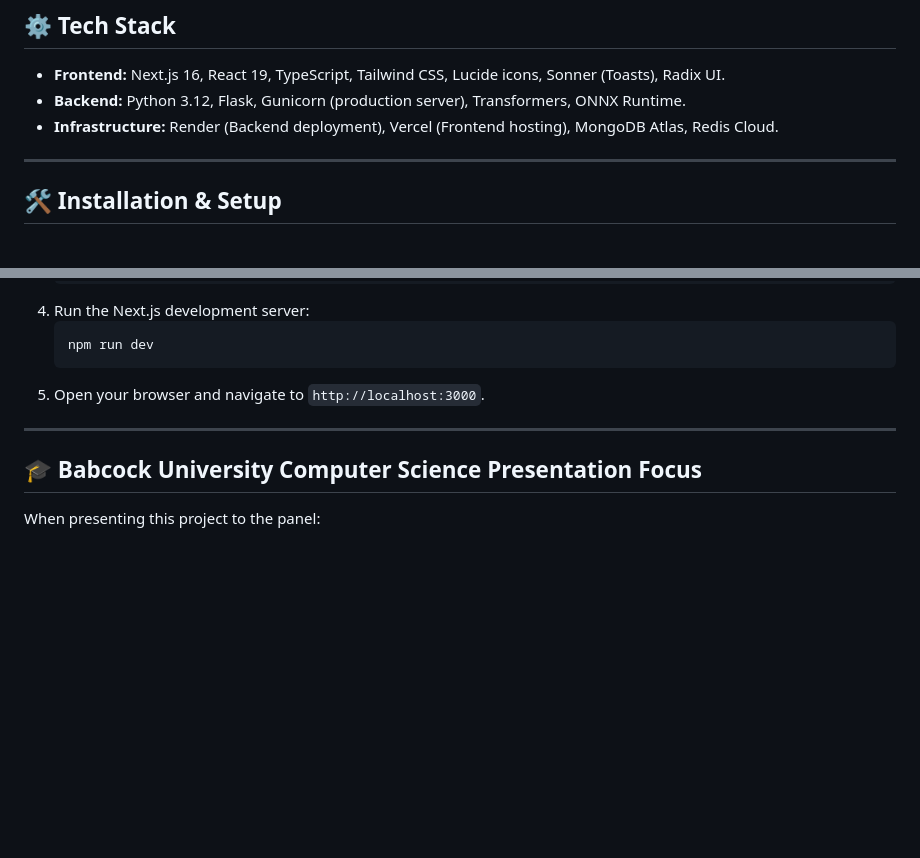
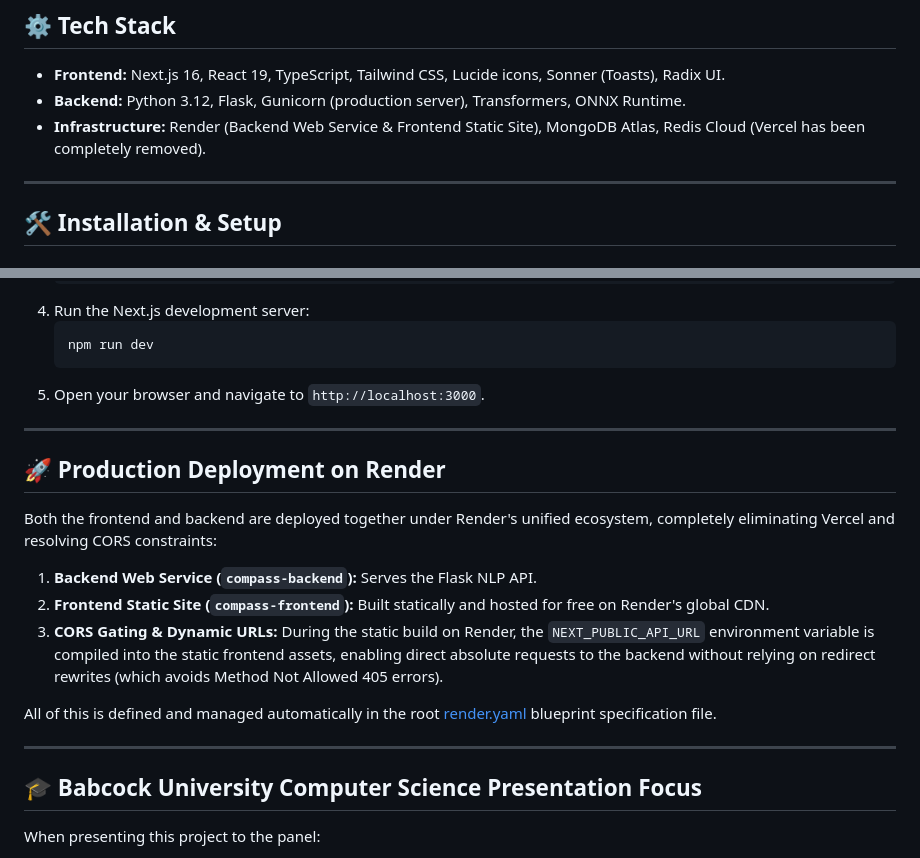
Before and after one commit to elshaddaioheha/COMPASS, a Markdown page: README.md, 2 parts joined by grey strips. Rendered like a GitHub page; blank space fills up the shorter version.

Commit message:
docs: update README.md with unified Render architecture

```diff
--- a/README.md
+++ b/README.md
@@ -74,7 +74,7 @@ graph TD
 ## ⚙️ Tech Stack
 * **Frontend:** Next.js 16, React 19, TypeScript, Tailwind CSS, Lucide icons, Sonner (Toasts), Radix UI.
 * **Backend:** Python 3.12, Flask, Gunicorn (production server), Transformers, ONNX Runtime.
-* **Infrastructure:** Render (Backend deployment), Vercel (Frontend hosting), MongoDB Atlas, Redis Cloud.
+* **Infrastructure:** Render (Backend Web Service & Frontend Static Site), MongoDB Atlas, Redis Cloud (Vercel has been completely removed).
 
 ---
 
@@ -130,6 +130,18 @@ graph TD
 
 ---
 
+## 🚀 Production Deployment on Render
+
+Both the frontend and backend are deployed together under Render's unified ecosystem, completely eliminating Vercel and resolving CORS constraints:
+
+1. **Backend Web Service (`compass-backend`):** Serves the Flask NLP API.
+2. **Frontend Static Site (`compass-frontend`):** Built statically and hosted for free on Render's global CDN.
+3. **CORS Gating & Dynamic URLs:** During the static build on Render, the `NEXT_PUBLIC_API_URL` environment variable is compiled into the static frontend assets, enabling direct absolute requests to the backend without relying on redirect rewrites (which avoids Method Not Allowed 405 errors).
+
+All of this is defined and managed automatically in the root [render.yaml](file:///c:/Users/HP/Desktop/COMPASS-frontend/render.yaml) blueprint specification file.
+
+---
+
 ## 🎓 Babcock University Computer Science Presentation Focus
 When presenting this project to the panel:
 * **Highlight NLP Pipeline Architecture:** Detail the sequence of validation -> pre-processing -> emotion classification -> dialog generation.
```
Also changed, not shown: other parts of README.md (+2 -2 lines).
